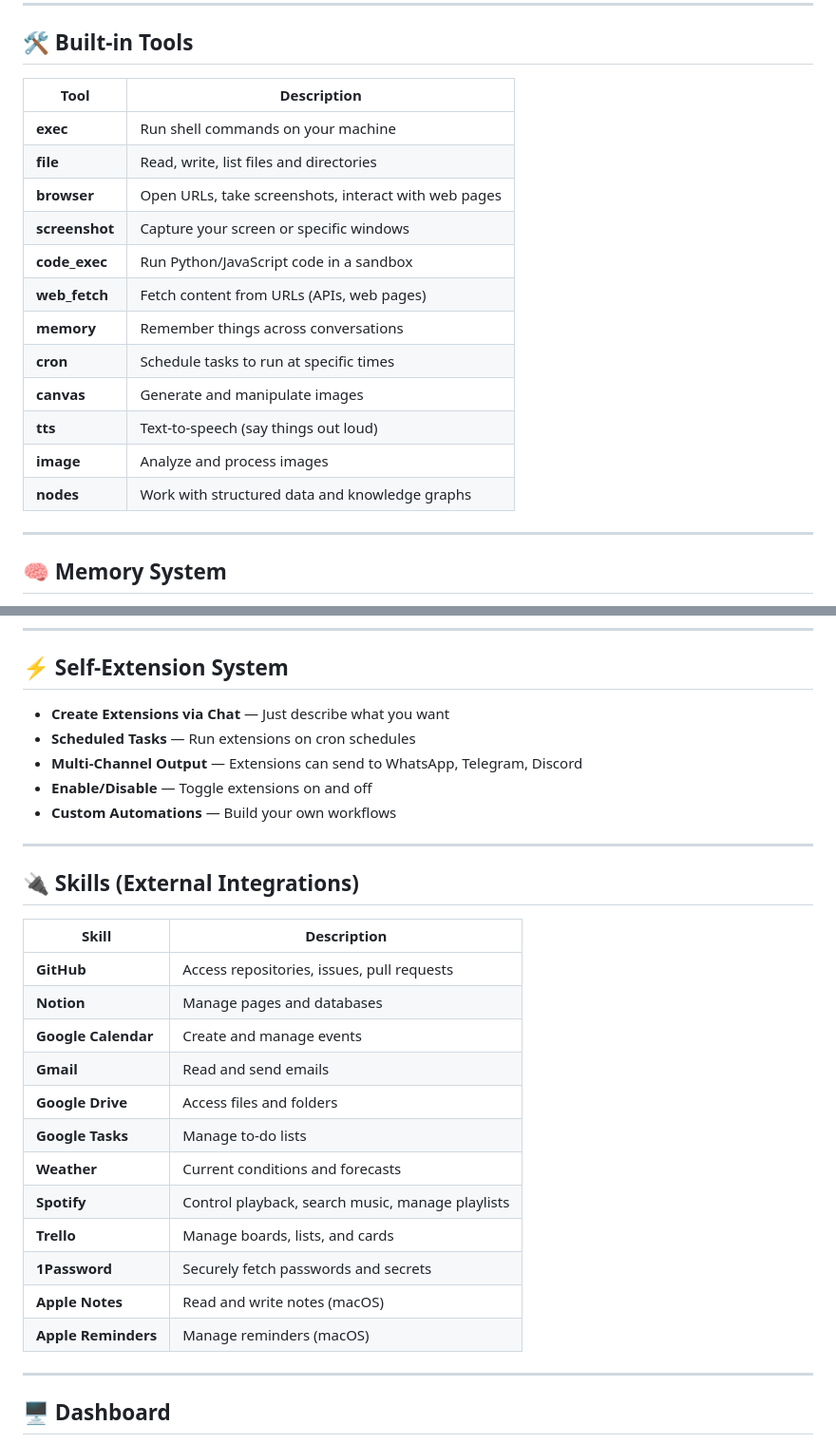
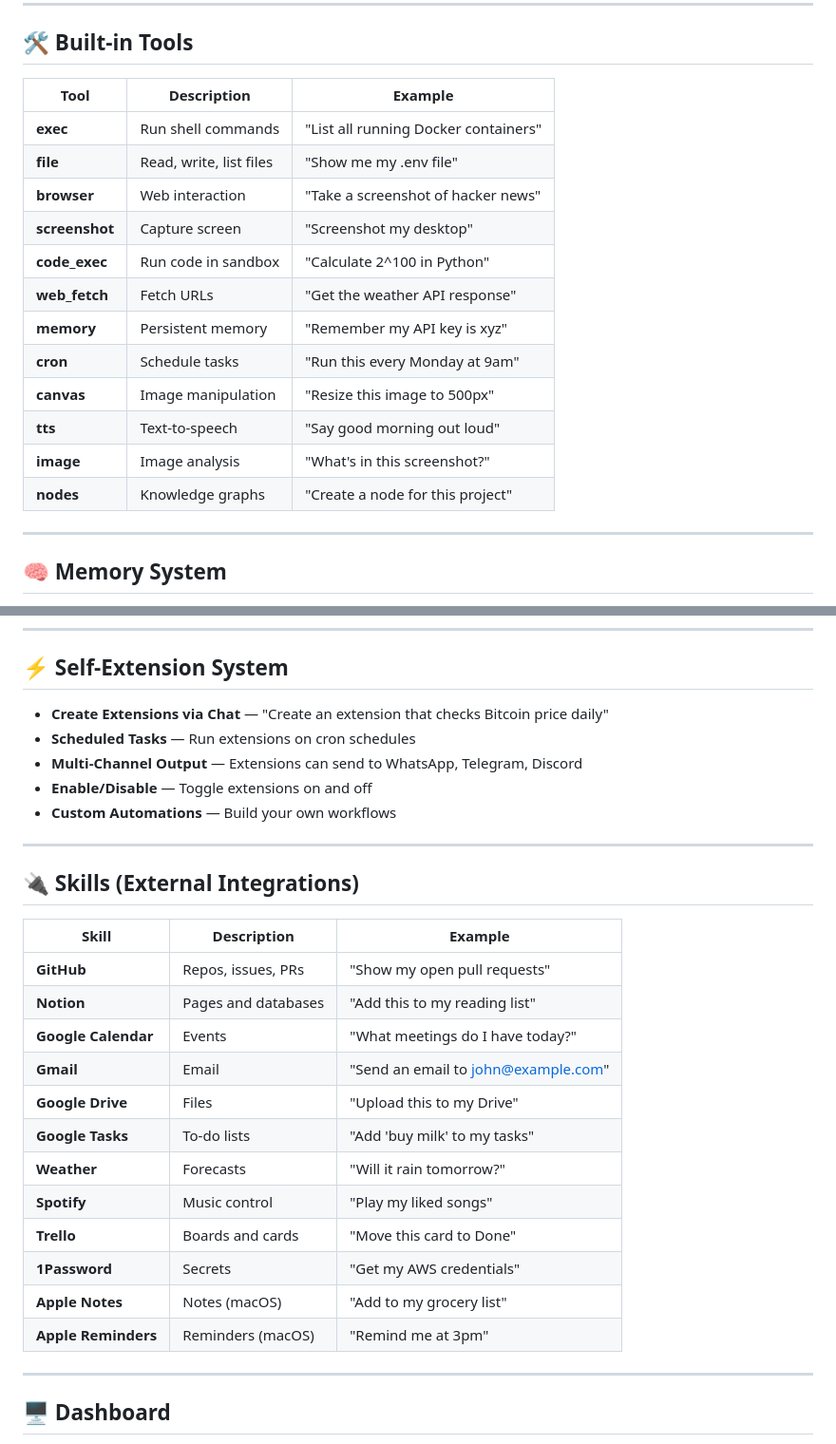
Before and after one commit to viralcode/openwhale, a Markdown page: FEATURES.md, 2 parts joined by grey strips. Shown at 95% size. Rendered like a GitHub page.

Commit message:
Add comprehensive features list with use cases

```diff
--- a/FEATURES.md
+++ b/FEATURES.md
@@ -24,20 +61,20 @@ A complete list of everything OpenWhale can do.
 
 ## 🛠️ Built-in Tools
 
-| Tool | Description |
-|------|-------------|
-| **exec** | Run shell commands on your machine |
-| **file** | Read, write, list files and directories |
-| **browser** | Open URLs, take screenshots, interact with web pages |
-| **screenshot** | Capture your screen or specific windows |
-| **code_exec** | Run Python/JavaScript code in a sandbox |
-| **web_fetch** | Fetch content from URLs (APIs, web pages) |
-| **memory** | Remember things across conversations |
-| **cron** | Schedule tasks to run at specific times |
-| **canvas** | Generate and manipulate images |
-| **tts** | Text-to-speech (say things out loud) |
-| **image** | Analyze and process images |
-| **nodes** | Work with structured data and knowledge graphs |
+| Tool | Description | Example |
+|------|-------------|---------|
+| **exec** | Run shell commands | "List all running Docker containers" |
+| **file** | Read, write, list files | "Show me my .env file" |
+| **browser** | Web interaction | "Take a screenshot of hacker news" |
+| **screenshot** | Capture screen | "Screenshot my desktop" |
+| **code_exec** | Run code in sandbox | "Calculate 2^100 in Python" |
+| **web_fetch** | Fetch URLs | "Get the weather API response" |
+| **memory** | Persistent memory | "Remember my API key is xyz" |
+| **cron** | Schedule tasks | "Run this every Monday at 9am" |
+| **canvas** | Image manipulation | "Resize this image to 500px" |
+| **tts** | Text-to-speech | "Say good morning out loud" |
+| **image** | Image analysis | "What's in this screenshot?" |
+| **nodes** | Knowledge graphs | "Create a node for this project" |
 
 ---
 
@@ -53,7 +90,7 @@ A complete list of everything OpenWhale can do.
 
 ## ⚡ Self-Extension System
 
-- **Create Extensions via Chat** — Just describe what you want
+- **Create Extensions via Chat** — "Create an extension that checks Bitcoin price daily"
 - **Scheduled Tasks** — Run extensions on cron schedules
 - **Multi-Channel Output** — Extensions can send to WhatsApp, Telegram, Discord
 - **Enable/Disable** — Toggle extensions on and off
@@ -63,20 +100,20 @@ A complete list of everything OpenWhale can do.
 
 ## 🔌 Skills (External Integrations)
 
-| Skill | Description |
-|-------|-------------|
-| **GitHub** | Access repositories, issues, pull requests |
-| **Notion** | Manage pages and databases |
-| **Google Calendar** | Create and manage events |
-| **Gmail** | Read and send emails |
-| **Google Drive** | Access files and folders |
-| **Google Tasks** | Manage to-do lists |
-| **Weather** | Current conditions and forecasts |
-| **Spotify** | Control playback, search music, manage playlists |
-| **Trello** | Manage boards, lists, and cards |
-| **1Password** | Securely fetch passwords and secrets |
-| **Apple Notes** | Read and write notes (macOS) |
-| **Apple Reminders** | Manage reminders (macOS) |
+| Skill | Description | Example |
+|-------|-------------|---------|
+| **GitHub** | Repos, issues, PRs | "Show my open pull requests" |
+| **Notion** | Pages and databases | "Add this to my reading list" |
+| **Google Calendar** | Events | "What meetings do I have today?" |
+| **Gmail** | Email | "Send an email to john@example.com" |
+| **Google Drive** | Files | "Upload this to my Drive" |
+| **Google Tasks** | To-do lists | "Add 'buy milk' to my tasks" |
+| **Weather** | Forecasts | "Will it rain tomorrow?" |
+| **Spotify** | Music control | "Play my liked songs" |
+| **Trello** | Boards and cards | "Move this card to Done" |
+| **1Password** | Secrets | "Get my AWS credentials" |
+| **Apple Notes** | Notes (macOS) | "Add to my grocery list" |
+| **Apple Reminders** | Reminders (macOS) | "Remind me at 3pm" |
 
 ---
 
```
Also changed, not shown: other parts of FEATURES.md (+37 -0 lines).
